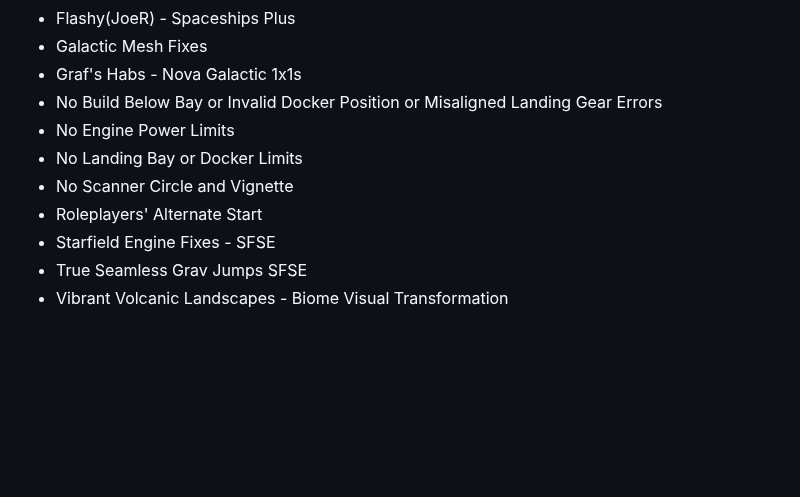
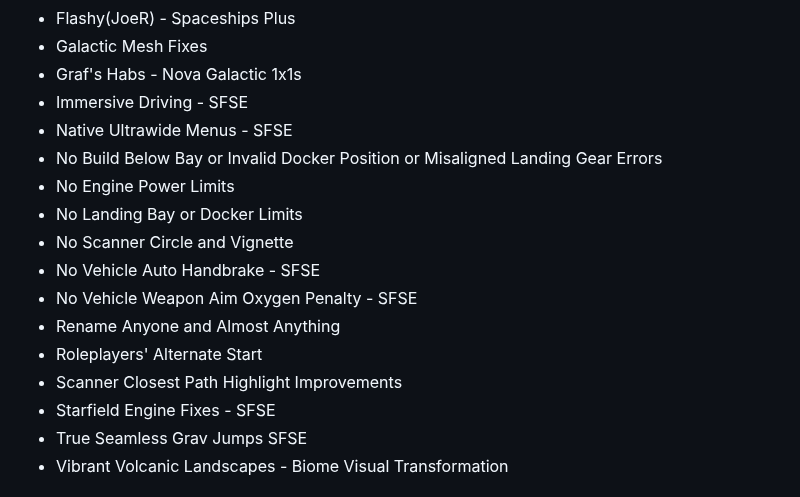
Before and after one commit to eljefe303030/Melius, a Markdown page: THP/Changelog.md, the part around the change. GitHub-like rendering; blank space fills up the shorter version.

```diff
--- a/THP/Changelog.md
+++ b/THP/Changelog.md
@@ -49,11 +49,17 @@ Updated to work with latest version of Stafield 1.16.244.0
 * Flashy(JoeR) - Spaceships Plus
 * Galactic Mesh Fixes
 * Graf's Habs - Nova Galactic 1x1s
+* Immersive Driving - SFSE
+* Native Ultrawide Menus - SFSE
 * No Build Below Bay or Invalid Docker Position or Misaligned Landing Gear Errors
 * No Engine Power Limits
 * No Landing Bay or Docker Limits
 * No Scanner Circle and Vignette
+* No Vehicle Auto Handbrake - SFSE
+* No Vehicle Weapon Aim Oxygen Penalty - SFSE
+* Rename Anyone and Almost Anything
 * Roleplayers' Alternate Start
+* Scanner Closest Path Highlight Improvements
 * Starfield Engine Fixes - SFSE
 * True Seamless Grav Jumps SFSE
 * Vibrant Volcanic Landscapes - Biome Visual Transformation
```
